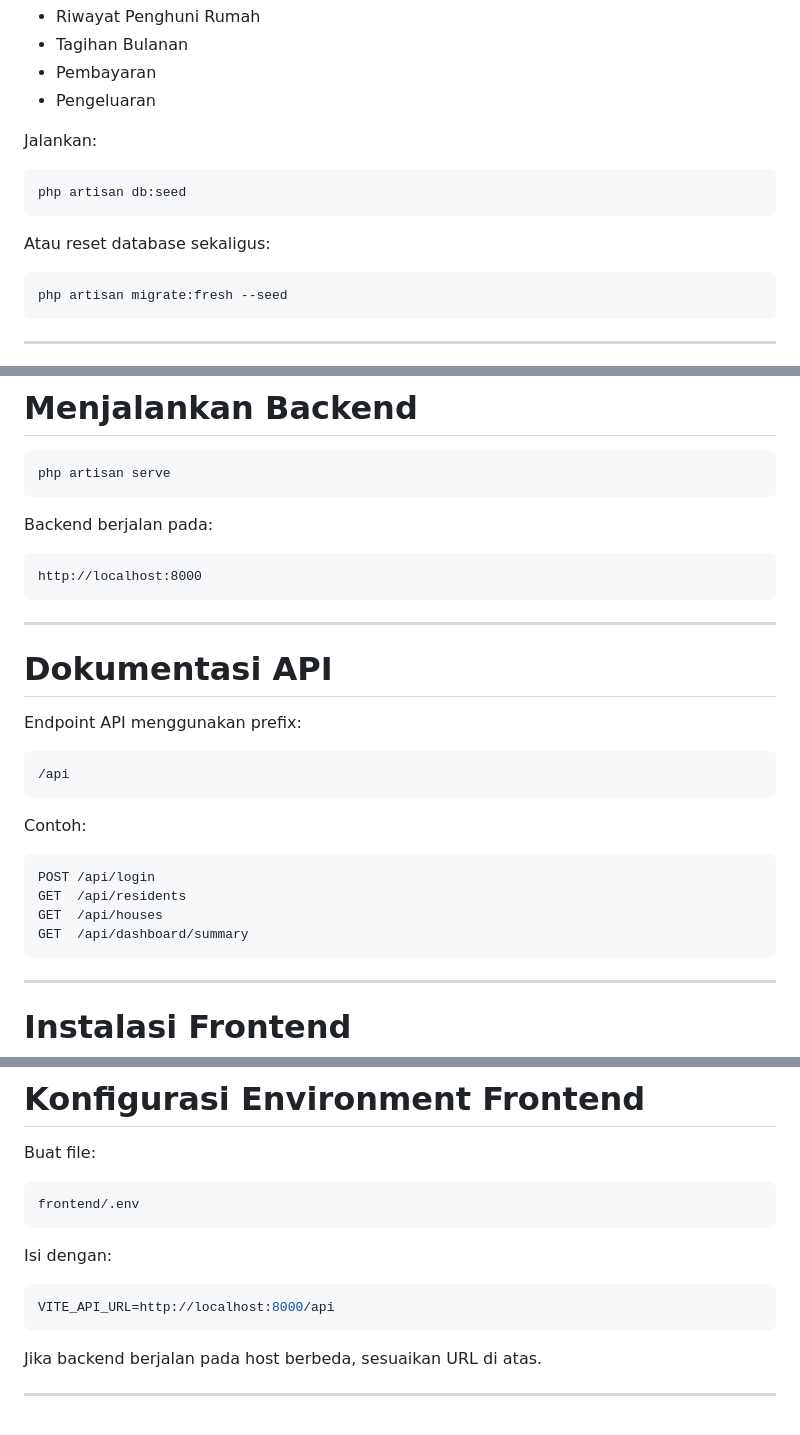
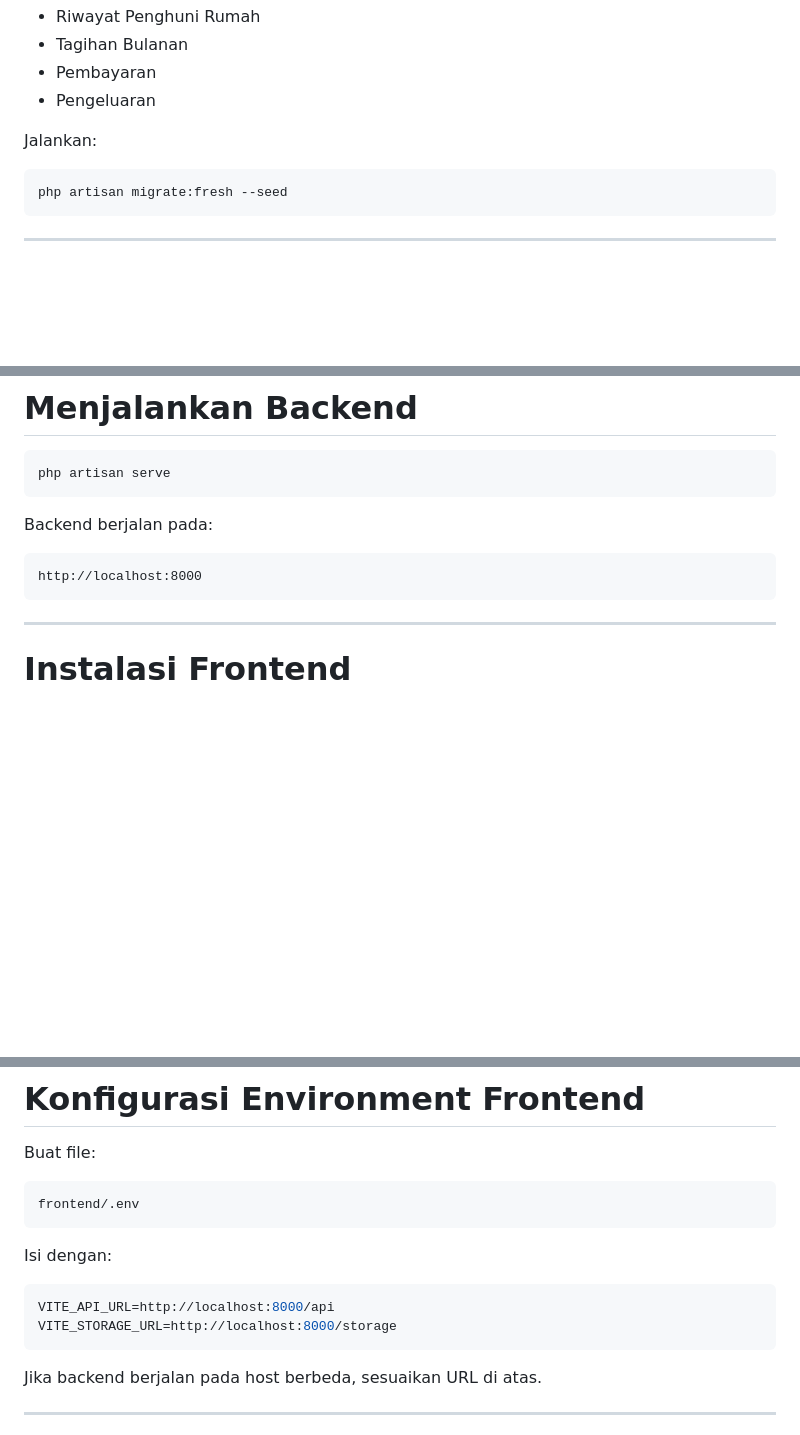
Before and after one commit to zycro21/AdministrasiRT, a Markdown page: README.md, 3 parts joined by grey strips. Drawn GitHub-style; blank space fills up the shorter version.

Commit message:
add: commit readme.MD-2

````diff
--- a/README.md
+++ b/README.md
@@ -145,12 +145,6 @@ Seeder akan membuat:
 Jalankan:
 
 ```bash
-php artisan db:seed
-```
-
-Atau reset database sekaligus:
-
-```bash
 php artisan migrate:fresh --seed
 ```
 
@@ -175,25 +169,6 @@ Backend berjalan pada:
 
 ```text
 http://localhost:8000
-```
-
----
-
-# Dokumentasi API
-
-Endpoint API menggunakan prefix:
-
-```text
-/api
-```
-
-Contoh:
-
-```text
-POST /api/login
-GET  /api/residents
-GET  /api/houses
-GET  /api/dashboard/summary
 ```
 
 ---
@@ -226,6 +201,7 @@ Isi dengan:
 
 ```env
 VITE_API_URL=http://localhost:8000/api
+VITE_STORAGE_URL=http://localhost:8000/storage
 ```
 
 Jika backend berjalan pada host berbeda, sesuaikan URL di atas.
````
